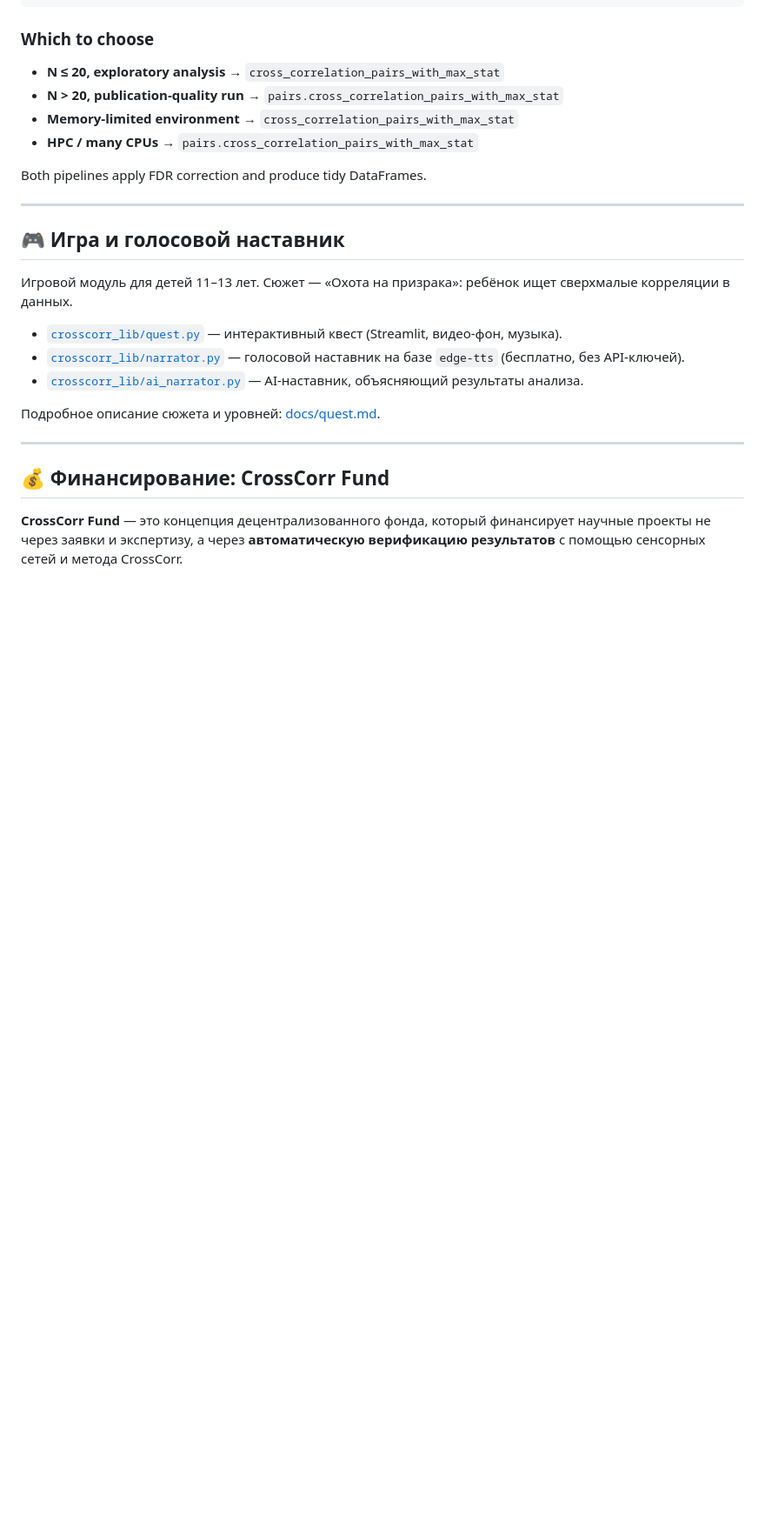
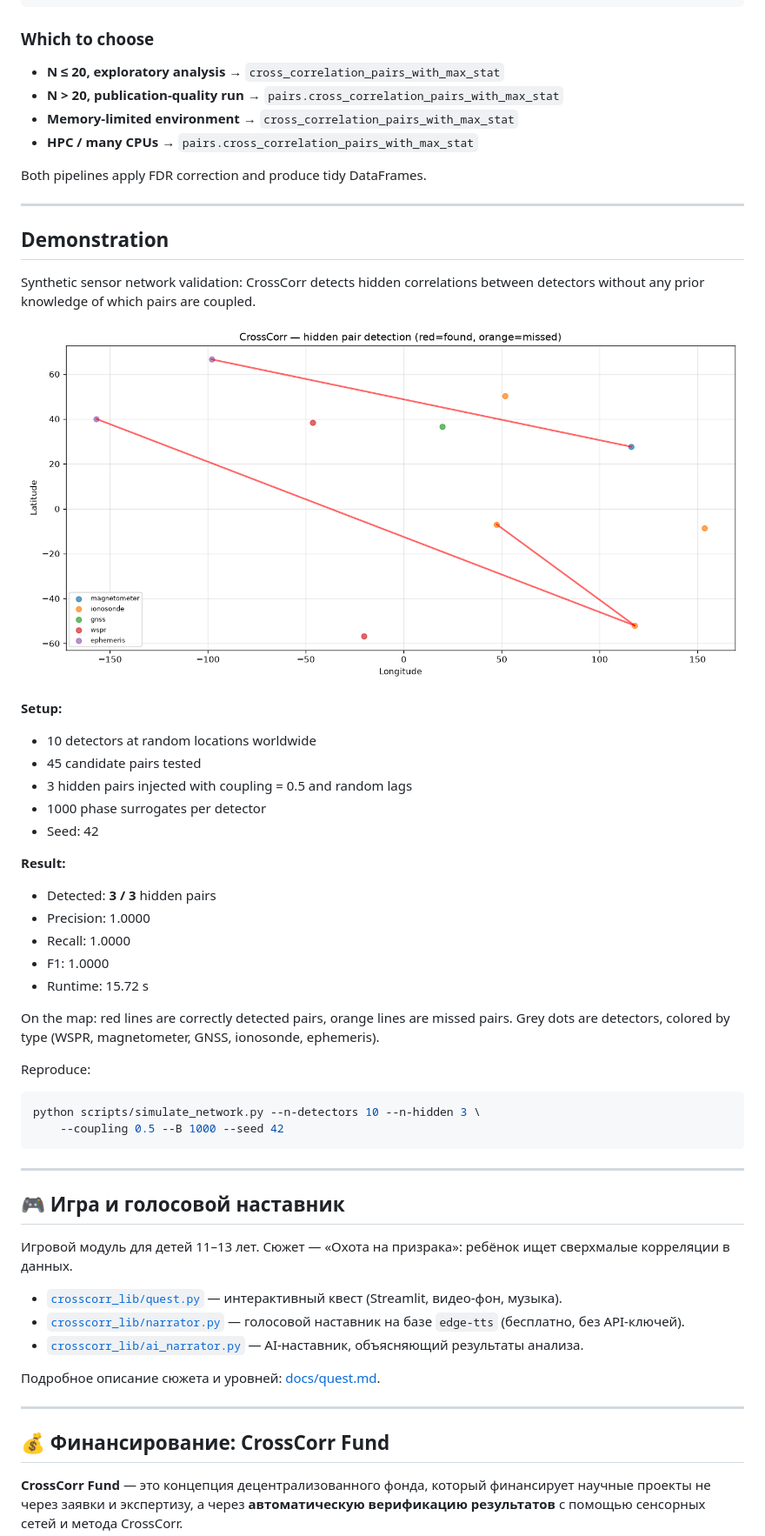
Before and after one commit to FelixRLEPERS/crosscorr, a Markdown page: README.md, the part around the change printed below. Shown: that part at 87% size. Drawn GitHub-style; pictures changed too: images/network_simulation.png (added); blank space fills up the shorter version.

````diff
--- a/README.md
+++ b/README.md
@@ -365,6 +366,37 @@ Both pipelines apply FDR correction and produce tidy DataFrames.
 
 ---
 
+## Demonstration
+
+Synthetic sensor network validation: CrossCorr detects hidden correlations between detectors without any prior knowledge of which pairs are coupled.
+
+![Network simulation](images/network_simulation.png)
+
+**Setup:**
+- 10 detectors at random locations worldwide
+- 45 candidate pairs tested
+- 3 hidden pairs injected with coupling = 0.5 and random lags
+- 1000 phase surrogates per detector
+- Seed: 42
+
+**Result:**
+- Detected: **3 / 3** hidden pairs
+- Precision: 1.0000
+- Recall: 1.0000
+- F1: 1.0000
+- Runtime: 15.72 s
+
+On the map: red lines are correctly detected pairs, orange lines are missed pairs. Grey dots are detectors, colored by type (WSPR, magnetometer, GNSS, ionosonde, ephemeris).
+
+Reproduce:
+
+```bash
+python scripts/simulate_network.py --n-detectors 10 --n-hidden 3 \
+    --coupling 0.5 --B 1000 --seed 42
+```
+
+---
+
 ## 🎮 Игра и голосовой наставник
 
 Игровой модуль для детей 11–13 лет. Сюжет — «Охота на призрака»: ребёнок ищет сверхмалые корреляции в данных.
````
Also changed, not shown: other parts of README.md (+1 -0 lines), 1 other file.
